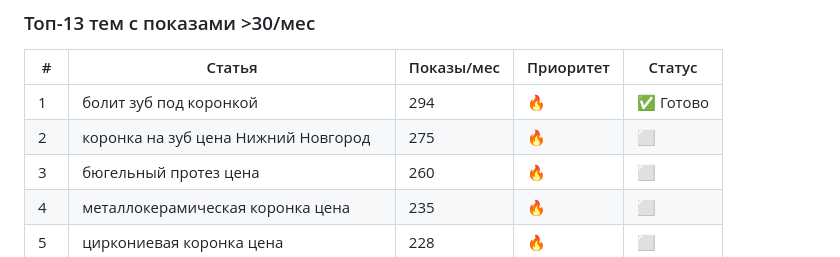
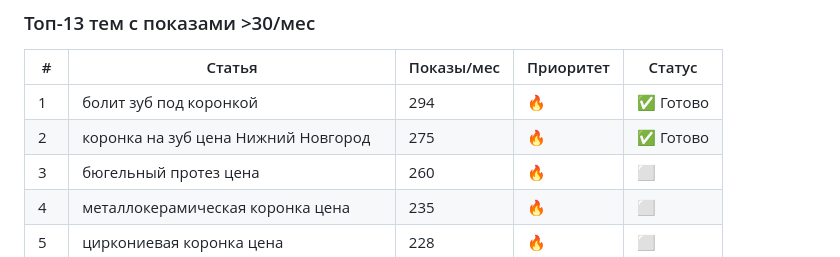
Before and after one commit to vpcea2s1r/ortopednn-auto, a Markdown page: CHECKUP-PLAN.md, the part around the change. Drawn GitHub-style.

Commit message:
docs: update plan — 2 статьи готовы

```diff
--- a/CHECKUP-PLAN.md
+++ b/CHECKUP-PLAN.md
@@ -10,7 +10,7 @@
 | # | Статья | Показы/мес | Приоритет | Статус |
 |---|---|---|---|---|
 | 1 | болит зуб под коронкой | 294 | 🔥 | ✅ Готово |
-| 2 | коронка на зуб цена Нижний Новгород | 275 | 🔥 | ⬜ |
+| 2 | коронка на зуб цена Нижний Новгород | 275 | 🔥 | ✅ Готово |
 | 3 | бюгельный протез цена | 260 | 🔥 | ⬜ |
 | 4 | металлокерамическая коронка цена | 235 | 🔥 | ⬜ |
 | 5 | циркониевая коронка цена | 228 | 🔥 | ⬜ |
```
